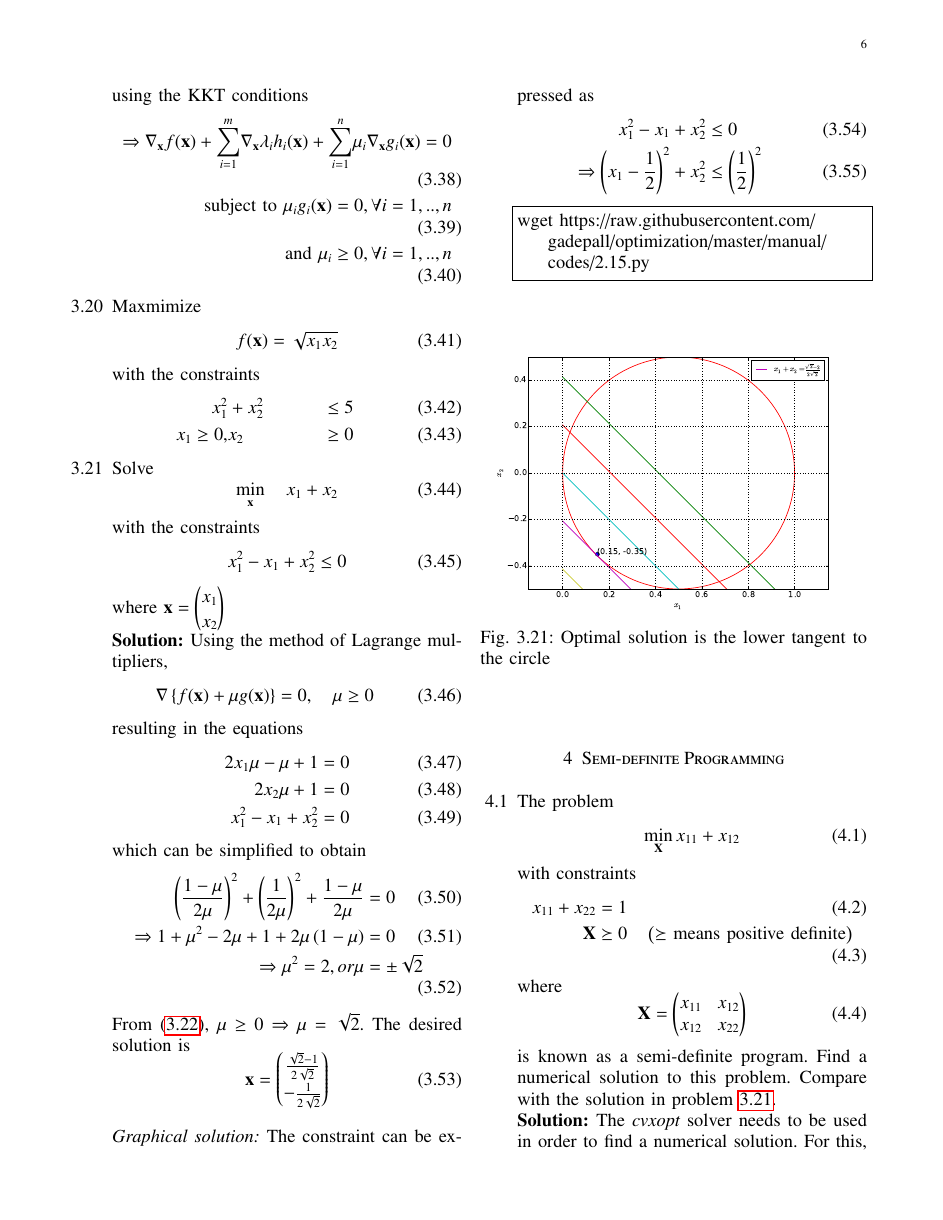
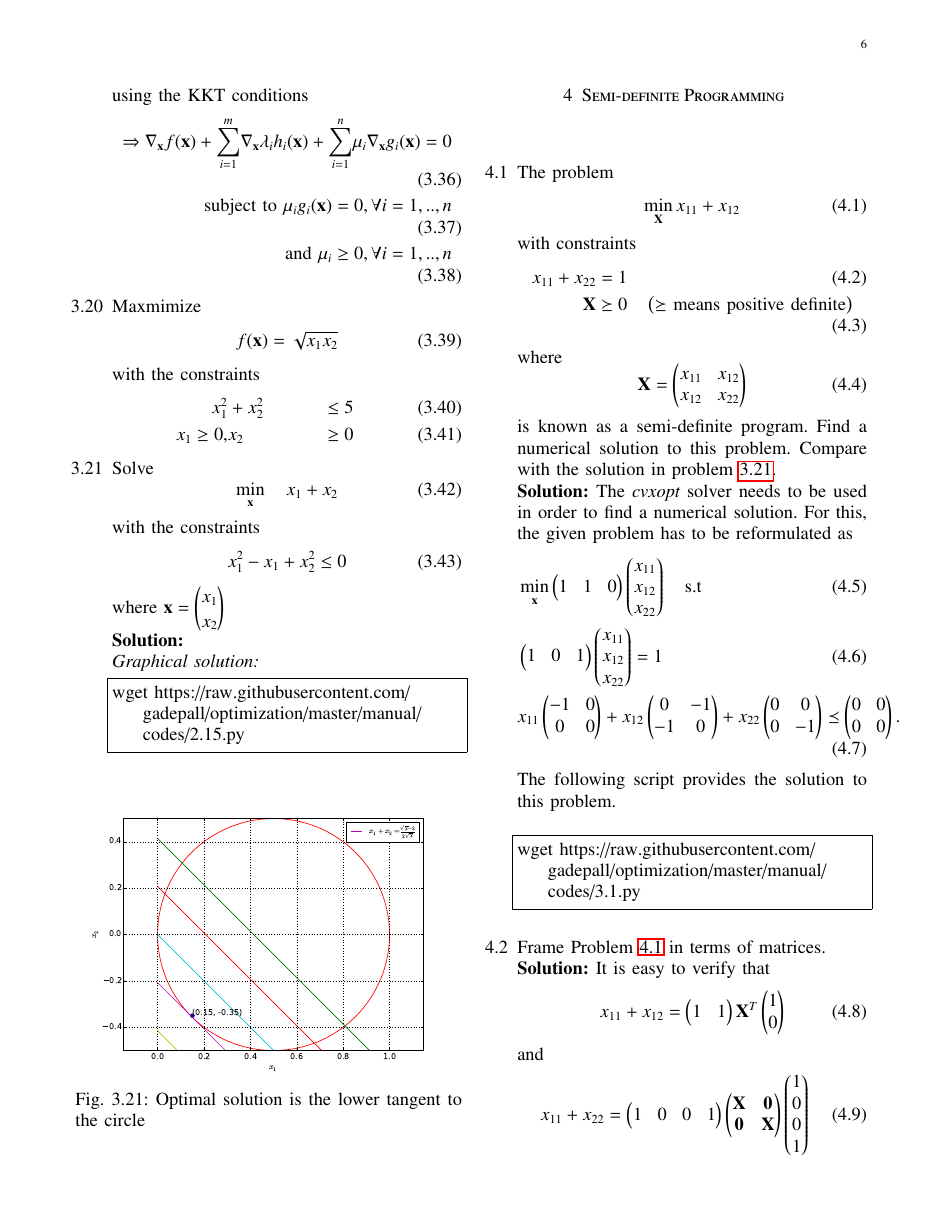
Before and after one commit to gadepall/optimization, a LaTeX paper (manual/gvv_opt.tex): page 6 of 8. Compiled offline with pdfLaTeX; a LaTeX package or settings file that is missing is left out.

Commit message:
Add existing files

```diff
--- a/manual/gvv_opt.tex
+++ b/manual/gvv_opt.tex
@@ -1171,46 +1176,48 @@ x_2
 \end{pmatrix}
 $
 
-\solution Using the method of Lagrange multipliers,
-%
-\begin{align}
-\label{ch2_sd_kkt}
-\nabla \cbrak{f(\mbf{x})  +  \mu g(\mbf{x}) }= 0 , \quad \mu \ge 0
-\end{align}
-%
-resulting in the equations
-%
-\begin{align}
-2x_1\mu -\mu + 1 &= 0 \\
-2x_2\mu + 1 &=0 \\
-x_1^2 -x_1 + x_2^2 &= 0
-\end{align}
-%
-which can be simplified to obtain
-%
-\begin{align}
-\brak{\frac{1-\mu}{2\mu}}^2 + \brak{\frac{1}{2\mu}}^2 + \frac{1-\mu}{2\mu} &= 0 \\
-\Rightarrow 1 + \mu^2 -2\mu + 1 + 2\mu\brak{1-\mu} &= 0 \\
-\Rightarrow \mu^2 =2, or \mu &= \pm \sqrt{2}
-\end{align}
-%
-From \eqref{ch2_kkt_problem},  $\mu \ge 0 \Rightarrow  \mu = \sqrt{2}$. The desired solution is
-%
-\begin{equation}
-\mbf{x} =
-\begin{pmatrix}
- \frac{\sqrt{2}-1}{2\sqrt{2}} \\
--\frac{1}{2\sqrt{2}}
-\end{pmatrix}
-\end{equation}
-%
-\\
-{\em Graphical solution:} The constraint can be expressed as
-%
-\begin{align}
-x_1^2 - x_1 + x_2^2 &\le 0 \\
-\Rightarrow \brak{x_1 - \frac{1}{2}}^2 + x_2^2 & \le \brak{\frac{1}{2}}^2
-\end{align}
+\solution
+%Using the method of Lagrange multipliers,
+%%
+%\begin{align}
+%\label{ch2_sd_kkt}
+%\nabla \cbrak{f(\mbf{x})  +  \mu g(\mbf{x}) }= 0 , \quad \mu \ge 0
+%\end{align}
+%%
+%resulting in the equations
+%%
+%\begin{align}
+%2x_1\mu -\mu + 1 &= 0 \\
+%2x_2\mu + 1 &=0 \\
+%x_1^2 -x_1 + x_2^2 &= 0
+%\end{align}
+%%
+%which can be simplified to obtain
+%%
+%\begin{align}
+%\brak{\frac{1-\mu}{2\mu}}^2 + \brak{\frac{1}{2\mu}}^2 + \frac{1-\mu}{2\mu} &= 0 \\
+%\Rightarrow 1 + \mu^2 -2\mu + 1 + 2\mu\brak{1-\mu} &= 0 \\
+%\Rightarrow \mu^2 =2, or \mu &= \pm \sqrt{2}
+%\end{align}
+%%
+%From \eqref{ch2_kkt_problem},  $\mu \ge 0 \Rightarrow  \mu = \sqrt{2}$. The desired solution is
+%%
+%\begin{equation}
+%\mbf{x} =
+%\begin{pmatrix}
+% \frac{\sqrt{2}-1}{2\sqrt{2}} \\
+%-\frac{1}{2\sqrt{2}}
+%\end{pmatrix}
+%\end{equation}
+%
+\\
+{\em Graphical solution:}
+%The constraint can be expressed as
+%%
+%\begin{align}
+%x_1^2 - x_1 + x_2^2 &\le 0 \\
+%\Rightarrow \brak{x_1 - \frac{1}{2}}^2 + x_2^2 & \le \brak{\frac{1}{2}}^2
+%\end{align}
 %
 %
 \begin{lstlisting}
```
Also changed, not shown: manual/gvv_opt.pdf, manual/gvv_opt.tex (41 more changed lines), 3 other files.
